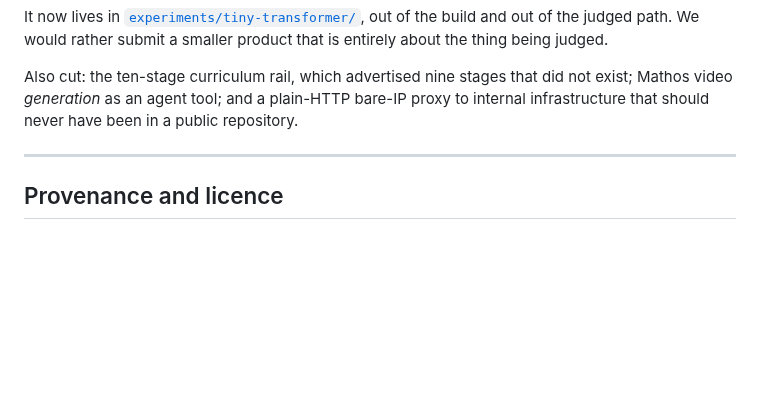
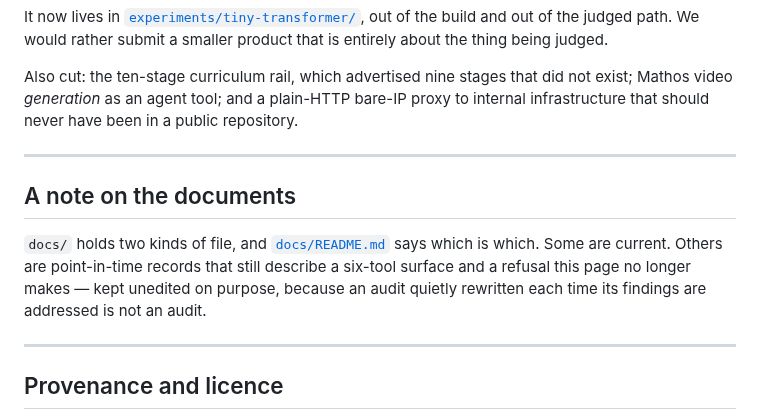
Before and after one commit to fireheartjerry/mathos-webmcp, a Markdown page: README.md, the part around the change. Drawn GitHub-style; blank space fills up the shorter version.

```diff
--- a/README.md
+++ b/README.md
@@ -501,6 +501,15 @@ infrastructure that should never have been in a public repository.
 
 ---
 
+## A note on the documents
+
+`docs/` holds two kinds of file, and [`docs/README.md`](docs/README.md) says which is
+which. Some are current. Others are point-in-time records that still describe a six-tool
+surface and a refusal this page no longer makes — kept unedited on purpose, because an
+audit quietly rewritten each time its findings are addressed is not an audit.
+
+---
+
 ## Provenance and licence
 
 [`PROVENANCE.md`](PROVENANCE.md) draws the challenge-period boundary: what is new work, what
```
Also changed, not shown: docs/README.md (added, +57 -0 lines).
